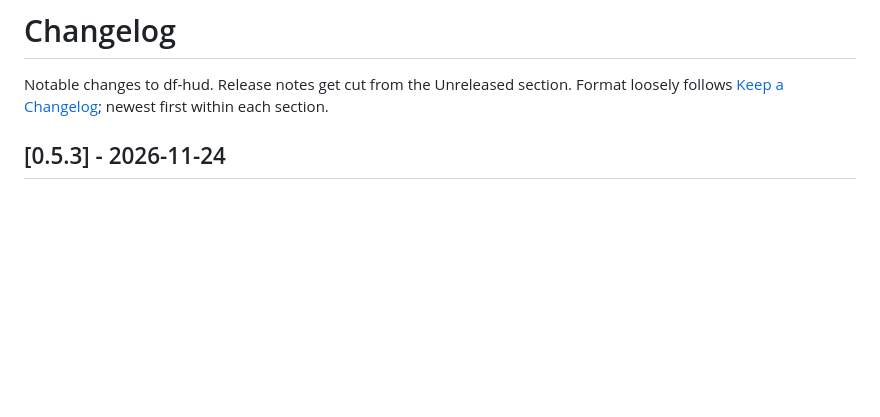
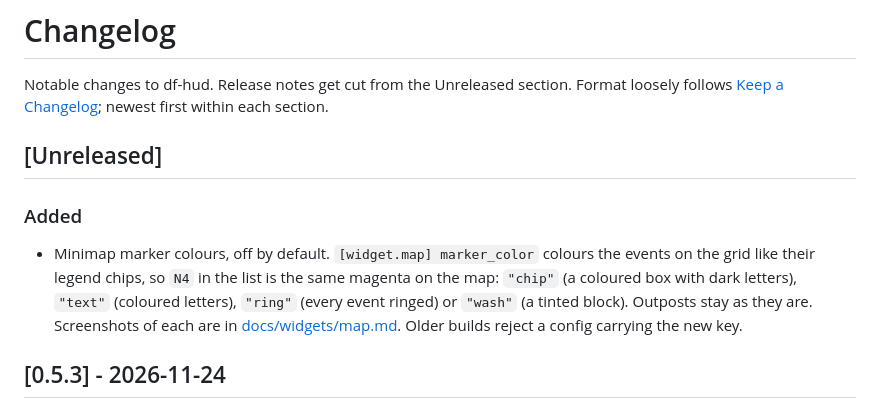
Before and after one commit to xadips/df-hud, a Markdown page: CHANGELOG.md, the part around the change. Drawn GitHub-style; blank space fills up the shorter version.

```diff
--- a/CHANGELOG.md
+++ b/CHANGELOG.md
@@ -3,6 +3,18 @@
 Notable changes to df-hud. Release notes get cut from the Unreleased section.
 Format loosely follows [Keep a Changelog](https://keepachangelog.com/); newest
 first within each section.
+
+## [Unreleased]
+
+### Added
+
+- Minimap marker colours, off by default. `[widget.map] marker_color` colours
+  the events on the grid like their legend chips, so `N4` in the list is the
+  same magenta on the map: `"chip"` (a coloured box with dark letters),
+  `"text"` (coloured letters), `"ring"` (every event ringed) or `"wash"` (a
+  tinted block). Outposts stay as they are. Screenshots of each are in
+  [docs/widgets/map.md](docs/widgets/map.md#marker-colours). Older builds
+  reject a config carrying the new key.
 
 ## [0.5.3] - 2026-11-24
 
```
Also changed, not shown: docs/widgets/map.md (+22 -0 lines), docs/images/map-marker-color-chip.png (added), docs/images/map-marker-color-off.png (added), docs/images/map-marker-color-ring.png (added), docs/images/map-marker-color-text.png (added), docs/images/map-marker-color-wash.png (added), 7 other files.
